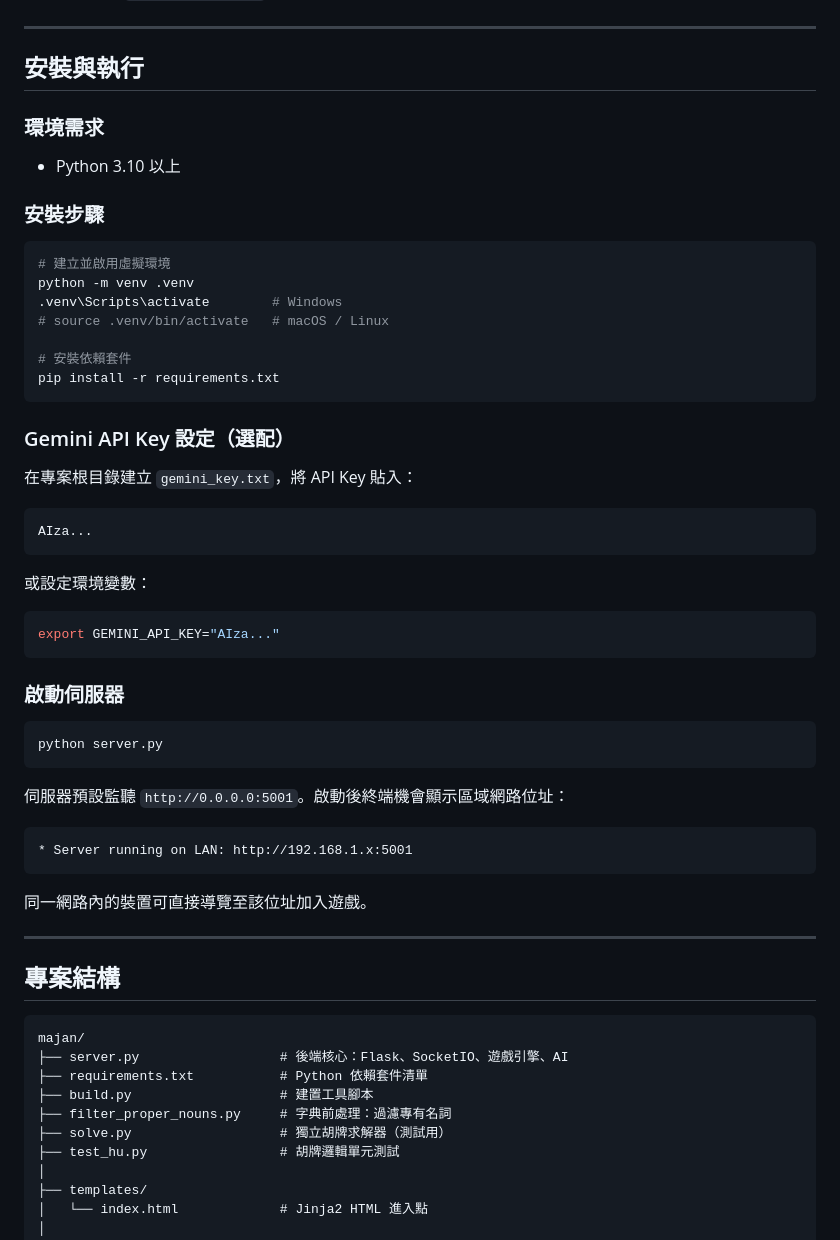
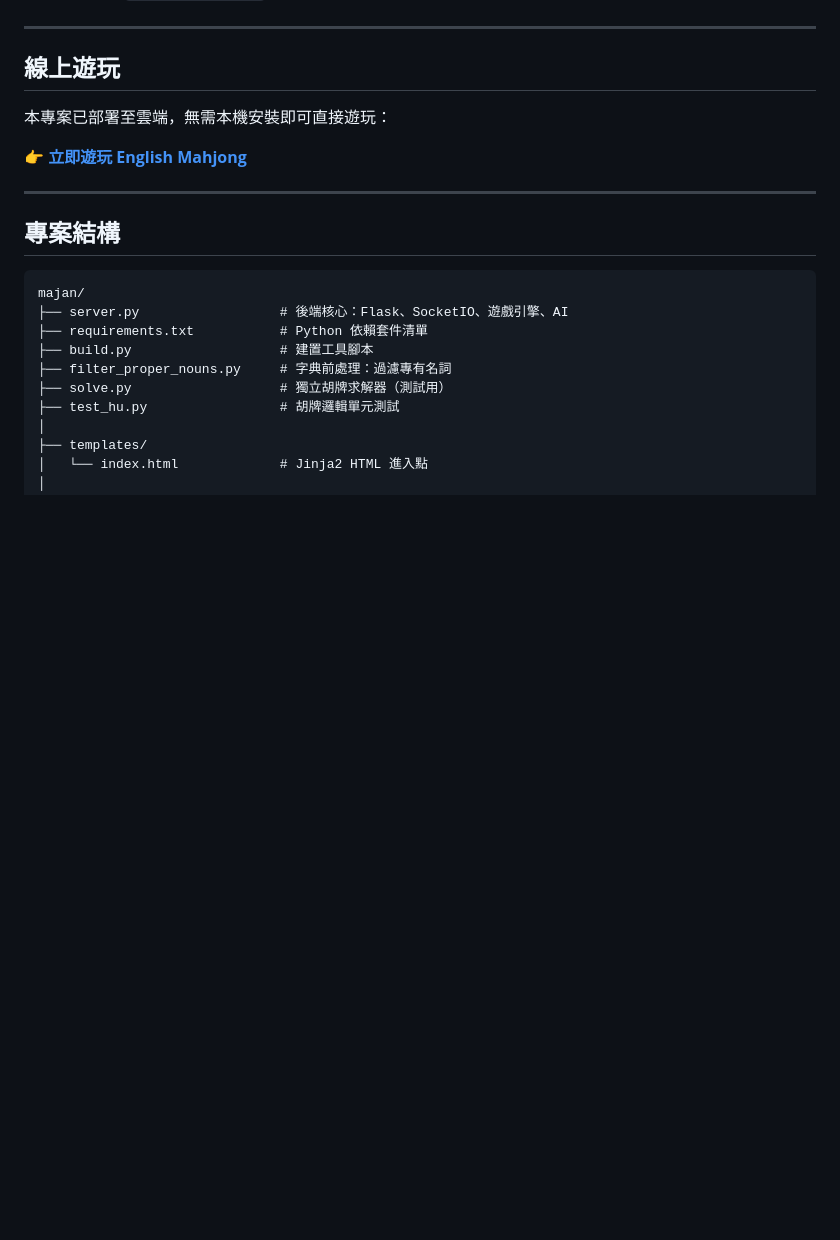
Before and after one commit to redbacon0423/english-mahjohn, a Markdown page: README.md, the part around the change. GitHub-like rendering; blank space fills up the shorter version.

Commit message:
Replace local server setup with live deployment link

````diff
--- a/README.md
+++ b/README.md
@@ -169,51 +169,11 @@ AI 的胡牌判斷使用**遞迴回溯法（Recursive Backtracking）搭配記
 
 ---
 
-## 安裝與執行
+## 線上遊玩
 
-### 環境需求
+本專案已部署至雲端，無需本機安裝即可直接遊玩：
 
-- Python 3.10 以上
-
-### 安裝步驟
-
-```bash
-# 建立並啟用虛擬環境
-python -m venv .venv
-.venv\Scripts\activate        # Windows
-# source .venv/bin/activate   # macOS / Linux
-
-# 安裝依賴套件
-pip install -r requirements.txt
-```
-
-### Gemini API Key 設定（選配）
-
-在專案根目錄建立 `gemini_key.txt`，將 API Key 貼入：
-
-```
-AIza...
-```
-
-或設定環境變數：
-
-```bash
-export GEMINI_API_KEY="AIza..."
-```
-
-### 啟動伺服器
-
-```bash
-python server.py
-```
-
-伺服器預設監聽 `http://0.0.0.0:5001`。啟動後終端機會顯示區域網路位址：
-
-```
-* Server running on LAN: http://192.168.1.x:5001
-```
-
-同一網路內的裝置可直接導覽至該位址加入遊戲。
+👉 **[立即遊玩 English Mahjong](https://english-mahjohn.onrender.com/)**
 
 ---
 
````
